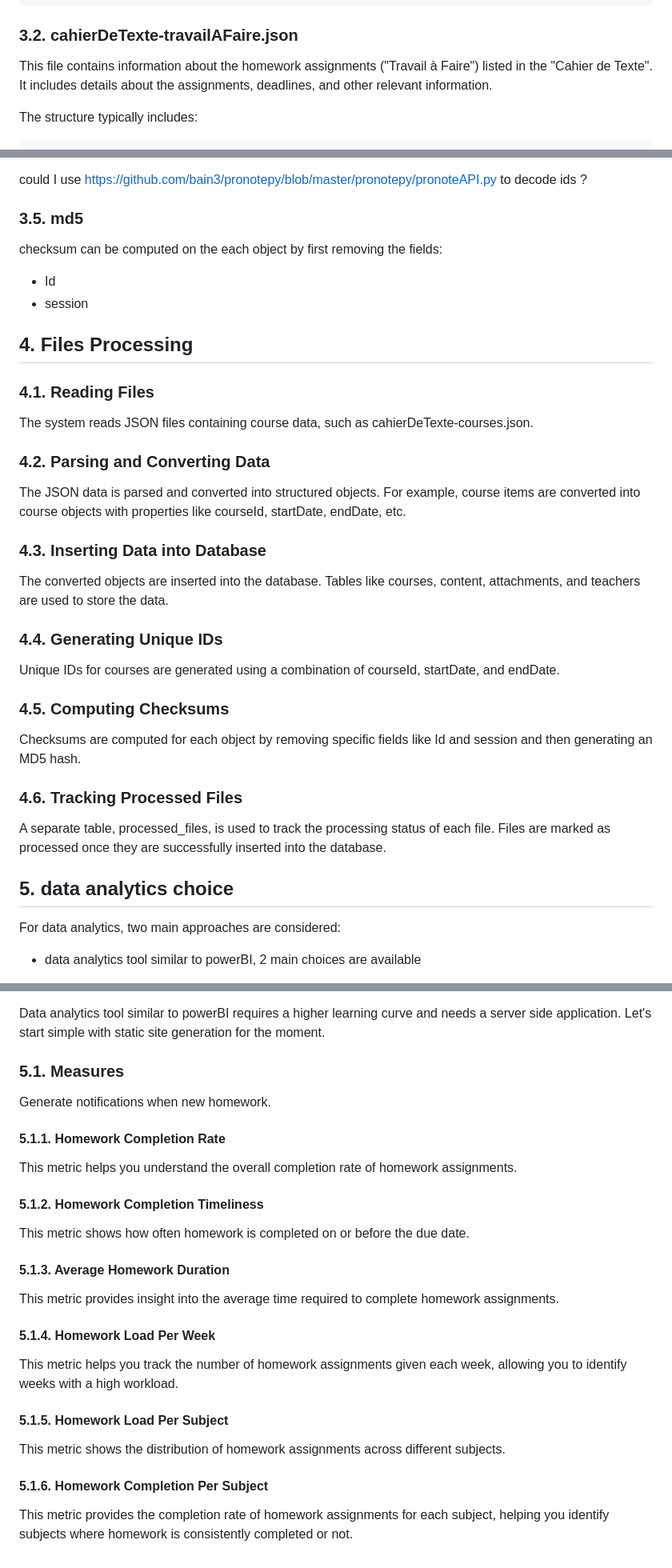
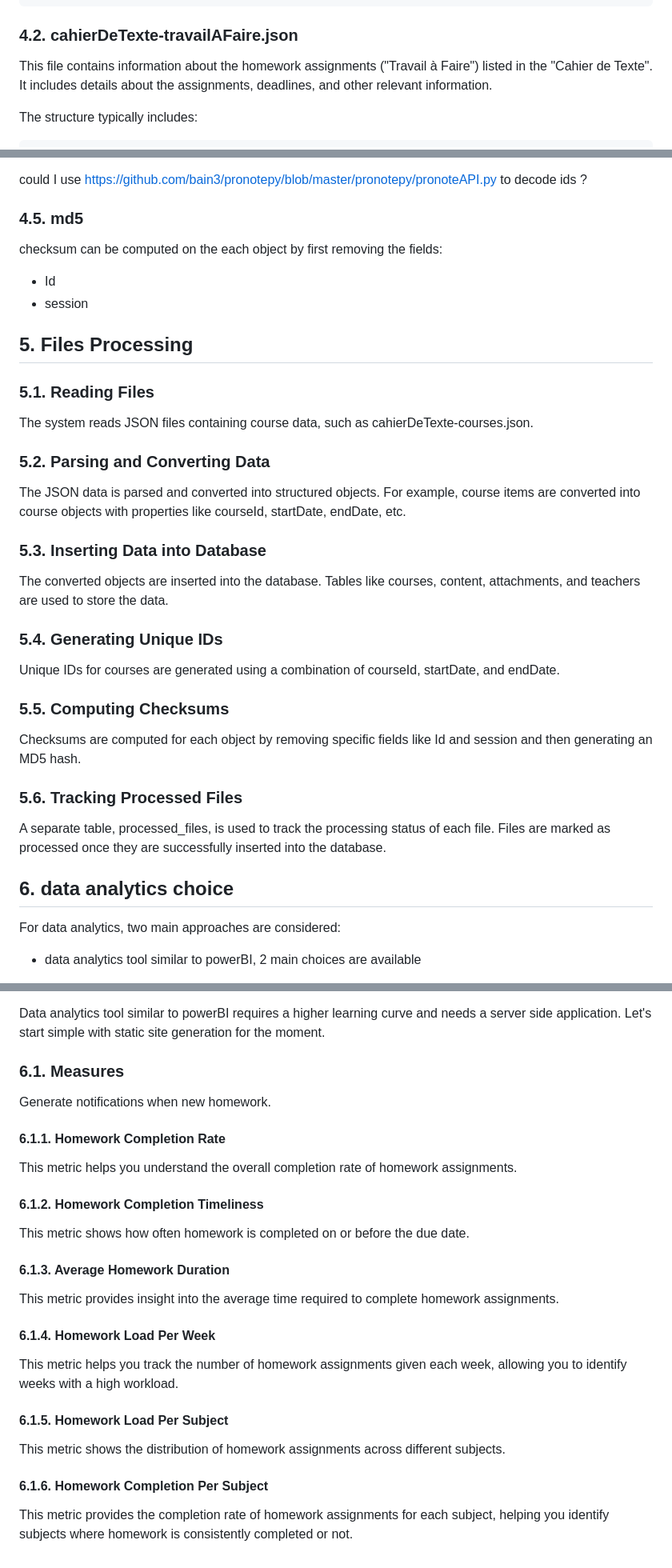
Before and after one commit to fchastanet/pronote-puppeteer-agora06, a Markdown page: README.md, 3 parts joined by grey strips. Shown: that part at 80% size. Drawn GitHub-style.

````diff
--- a/README.md
+++ b/README.md
@@ -124,7 +166,7 @@ The structure typically includes:
 }
 ```
 
-### 3.2. cahierDeTexte-travailAFaire.json
+### 4.2. cahierDeTexte-travailAFaire.json
 
 This file contains information about the homework assignments ("Travail à Faire")
 listed in the "Cahier de Texte". It includes details about the assignments, deadlines,
@@ -203,47 +245,47 @@ For HomeworkId I could use the fields:
 could I use <https://github.com/bain3/pronotepy/blob/master/pronotepy/pronoteAPI.py> to
 decode ids ?
 
-### 3.5. md5
+### 4.5. md5
 
 checksum can be computed on the each object by first removing the fields:
 
 - Id
 - session
 
-## 4. Files Processing
+## 5. Files Processing
 
-### 4.1. Reading Files
+### 5.1. Reading Files
 
 The system reads JSON files containing course data, such as cahierDeTexte-courses.json.
 
-### 4.2. Parsing and Converting Data
+### 5.2. Parsing and Converting Data
 
 The JSON data is parsed and converted into structured objects. For example, course items
 are converted into course
 objects with properties like courseId, startDate, endDate, etc.
 
-### 4.3. Inserting Data into Database
+### 5.3. Inserting Data into Database
 
 The converted objects are inserted into the database. Tables like courses, content,
 attachments, and teachers are used
 to store the data.
 
-### 4.4. Generating Unique IDs
+### 5.4. Generating Unique IDs
 
 Unique IDs for courses are generated using a combination of courseId, startDate, and
 endDate.
 
-### 4.5. Computing Checksums
+### 5.5. Computing Checksums
 
 Checksums are computed for each object by removing specific fields like Id and session
 and then generating an MD5 hash.
 
-### 4.6. Tracking Processed Files
+### 5.6. Tracking Processed Files
 
 A separate table, processed_files, is used to track the processing status of each file.
 Files are marked as processed once they are successfully inserted into the database.
 
-## 5. data analytics choice
+## 6. data analytics choice
 
 For data analytics, two main approaches are considered:
 
@@ -261,33 +303,33 @@ Data analytics tool similar to powerBI requires a higher learning curve and need
 server side application.
 Let's start simple with static site generation for the moment.
 
-### 5.1. Measures
+### 6.1. Measures
 
 Generate notifications when new homework.
 
-#### 5.1.1. Homework Completion Rate
+#### 6.1.1. Homework Completion Rate
 
 This metric helps you understand the overall completion rate of homework assignments.
 
-#### 5.1.2. Homework Completion Timeliness
+#### 6.1.2. Homework Completion Timeliness
 
 This metric shows how often homework is completed on or before the due date.
 
-#### 5.1.3. Average Homework Duration
+#### 6.1.3. Average Homework Duration
 
 This metric provides insight into the average time required to complete homework
 assignments.
 
-#### 5.1.4. Homework Load Per Week
+#### 6.1.4. Homework Load Per Week
 
 This metric helps you track the number of homework assignments given each week,
 allowing you to identify weeks with a high workload.
 
-#### 5.1.5. Homework Load Per Subject
+#### 6.1.5. Homework Load Per Subject
 
 This metric shows the distribution of homework assignments across different subjects.
 
-#### 5.1.6. Homework Completion Per Subject
+#### 6.1.6. Homework Completion Per Subject
 
 This metric provides the completion rate of homework assignments for each subject,
 helping you identify subjects where homework is consistently completed or not.
````
Also changed, not shown: other parts of README.md (+68 -26 lines), README-sequenceDiagram.png (added), 6 other files.
